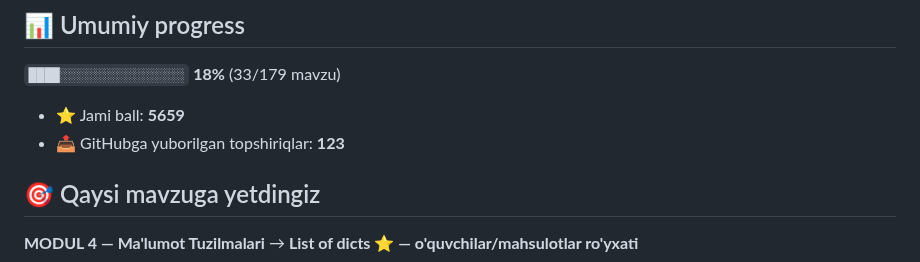
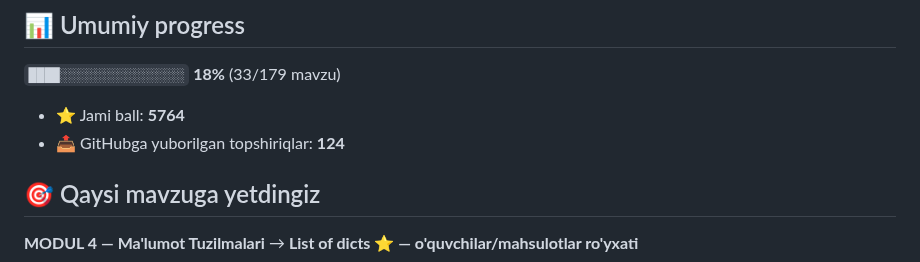
Before and after one commit to ortopedyakubov-create/aziz-academy-topshiriqlar, a Markdown page: README.md, the part around one of its changes. GitHub-like rendering.

Commit message:
docs: progress README yangilandi

```diff
--- a/README.md
+++ b/README.md
@@ -6,8 +6,8 @@
 
 `████░░░░░░░░░░░░░░░░` **18%**  (33/179 mavzu)
 
-- ⭐ Jami ball: **5659**
-- 📤 GitHubga yuborilgan topshiriqlar: **123**
+- ⭐ Jami ball: **5764**
+- 📤 GitHubga yuborilgan topshiriqlar: **124**
 
 ## 🎯 Qaysi mavzuga yetdingiz
 
```
Also changed, not shown: other parts of README.md (+1 -1 lines).
